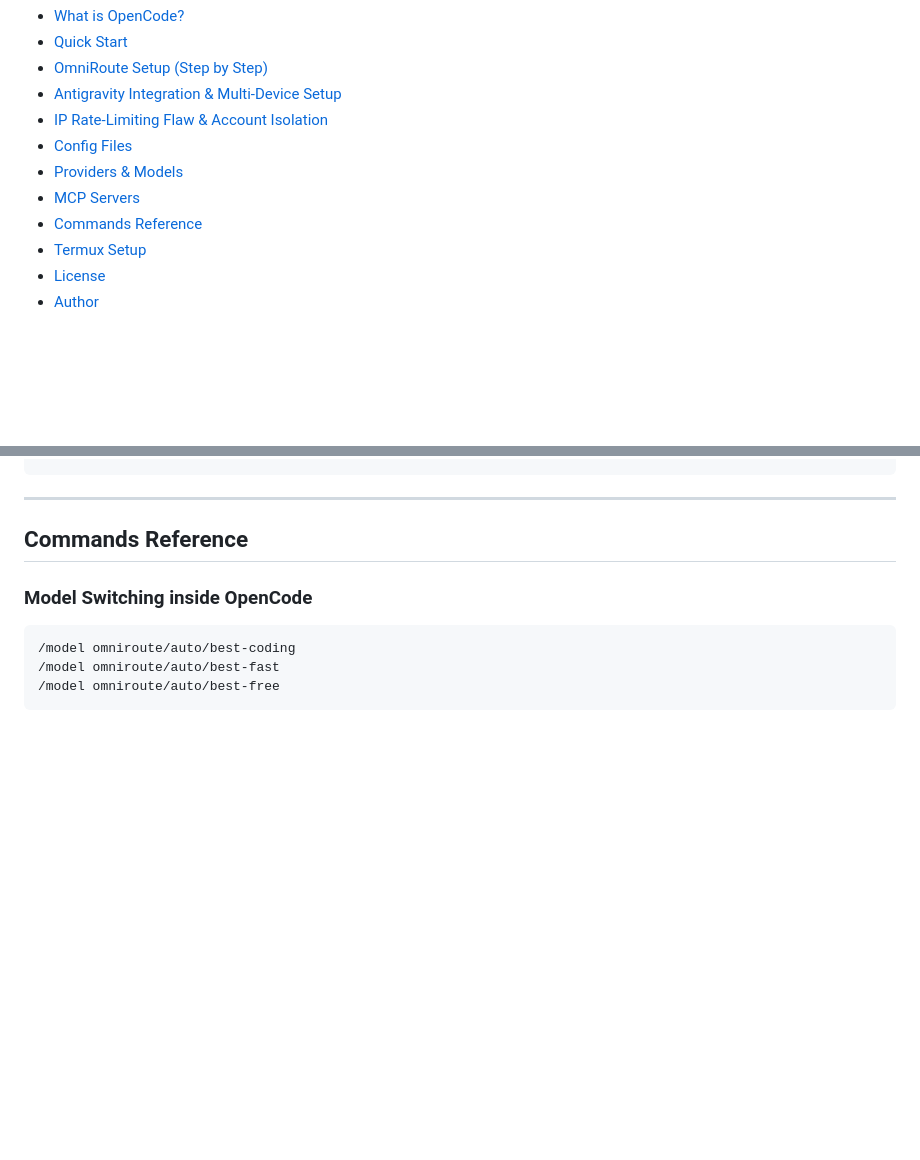
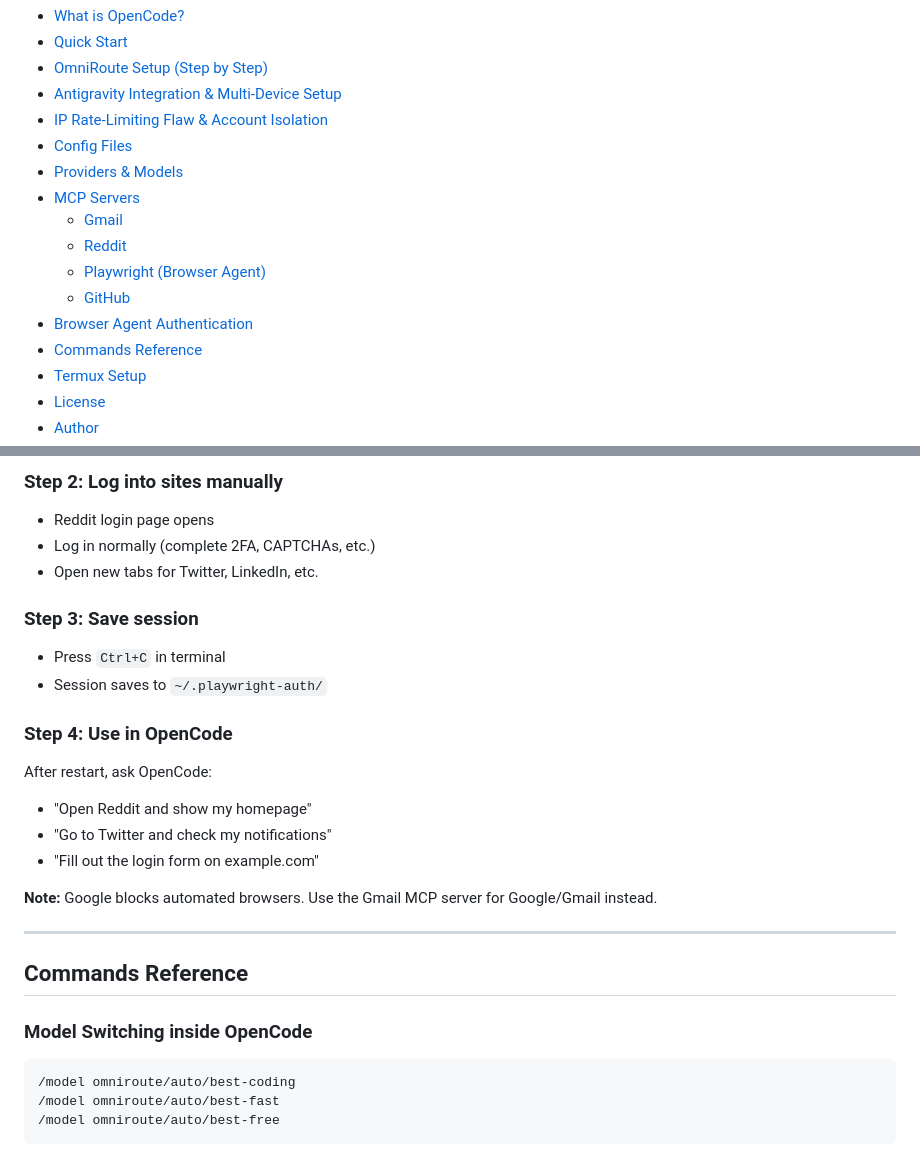
Before and after one commit to amiitdev/opencode-config, a Markdown page: README.md, 2 parts joined by grey strips. Drawn GitHub-style; blank space fills up the shorter version.

```diff
--- a/README.md
+++ b/README.md
@@ -24,6 +24,11 @@ OpenCode is an AI-powered coding assistant that runs in your terminal. It connec
 - [Config Files](#config-files)
 - [Providers & Models](#providers--models)
 - [MCP Servers](#mcp-servers)
+  - [Gmail](#gmail-local)
+  - [Reddit](#reddit-mcp-buddy)
+  - [Playwright (Browser Agent)](#playwright-browser-agent)
+  - [GitHub](#github-remote)
+- [Browser Agent Authentication](#browser-agent-authentication)
 - [Commands Reference](#commands-reference)
 - [Termux Setup](#termux-setup)
 - [License](#license)
@@ -196,3 +340,19 @@ Connects to GitHub API via personal access token.
+### Step 2: Log into sites manually
+- Reddit login page opens
+- Log in normally (complete 2FA, CAPTCHAs, etc.)
+- Open new tabs for Twitter, LinkedIn, etc.
+
+### Step 3: Save session
+- Press `Ctrl+C` in terminal
+- Session saves to `~/.playwright-auth/`
+
+### Step 4: Use in OpenCode
+After restart, ask OpenCode:
+- "Open Reddit and show my homepage"
+- "Go to Twitter and check my notifications"
+- "Fill out the login form on example.com"
+
+**Note:** Google blocks automated browsers. Use the Gmail MCP server for Google/Gmail instead.
 
 ---
 
```
Also changed, not shown: other parts of README.md (+139 -0 lines).
